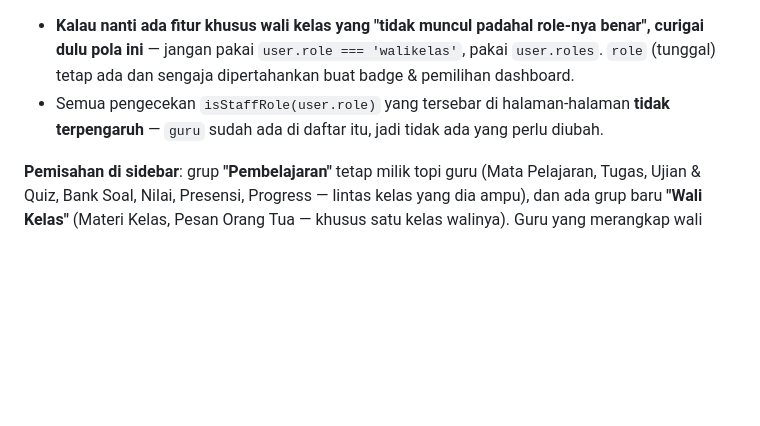
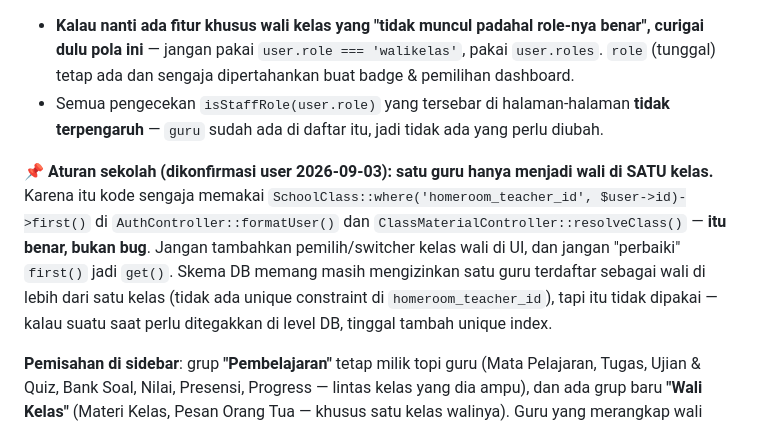
Before and after one commit to FazriAhmad/LMS, a Markdown page: STATUS.md, the part around the change. Rendered like a GitHub page; blank space fills up the shorter version.

Commit message:
docs: record that a teacher is homeroom of exactly one class
Confirmed by the user. The schema still permits more than one, so note
that the first() lookups in formatUser and resolveClass are correct and
should not be "fixed" into a multi-class picker later.

```diff
--- a/STATUS.md
+++ b/STATUS.md
@@ -224,6 +224,8 @@ Permintaan user: wali kelas bisa mengunggah materi pembelajaran **PDF saja**, da
 **🐛 Bug fondasi yang ditemukan duluan — `role` hanya mengirim peran PERTAMA.** Di database datanya sudah benar: `syncHomeroomRole` memberi guru yang ditunjuk jadi wali kelas **dua** peran sekaligus (`guru` + `walikelas`, dicek langsung: Dewi/Budi/Rina/Agus punya dua-duanya). Tapi `AuthController::formatUser()` mengirim `getRoleNames()->first()` — selalu `guru`. Akibatnya **frontend tidak pernah melihat peran `walikelas` sama sekali**, jadi setiap menu/logika ber-`roles: ['walikelas']` adalah kode mati (termasuk menu "Pesan Orang Tua" yang baru dibuat di sesi ini — sempat tidak muncul karena ini). Perbaikan: `formatUser()` sekarang juga mengirim `roles` (array semua peran) dan `homeroomClass` (kelas yang diwalikelasi, karena wali kelas cuma pegang satu). `Layout.tsx` menyaring menu dengan `roles.some(...)`, bukan `role ===` lagi.
 - **Kalau nanti ada fitur khusus wali kelas yang "tidak muncul padahal role-nya benar", curigai dulu pola ini** — jangan pakai `user.role === 'walikelas'`, pakai `user.roles`. `role` (tunggal) tetap ada dan sengaja dipertahankan buat badge & pemilihan dashboard.
 - Semua pengecekan `isStaffRole(user.role)` yang tersebar di halaman-halaman **tidak terpengaruh** — `guru` sudah ada di daftar itu, jadi tidak ada yang perlu diubah.
+
+**📌 Aturan sekolah (dikonfirmasi user 2026-09-03): satu guru hanya menjadi wali di SATU kelas.** Karena itu kode sengaja memakai `SchoolClass::where('homeroom_teacher_id', $user->id)->first()` di `AuthController::formatUser()` dan `ClassMaterialController::resolveClass()` — **itu benar, bukan bug**. Jangan tambahkan pemilih/switcher kelas wali di UI, dan jangan "perbaiki" `first()` jadi `get()`. Skema DB memang masih mengizinkan satu guru terdaftar sebagai wali di lebih dari satu kelas (tidak ada unique constraint di `homeroom_teacher_id`), tapi itu tidak dipakai — kalau suatu saat perlu ditegakkan di level DB, tinggal tambah unique index.
 
 **Pemisahan di sidebar**: grup **"Pembelajaran"** tetap milik topi guru (Mata Pelajaran, Tugas, Ujian & Quiz, Bank Soal, Nilai, Presensi, Progress — lintas kelas yang dia ampu), dan ada grup baru **"Wali Kelas"** (Materi Kelas, Pesan Orang Tua — khusus satu kelas walinya). Guru yang merangkap wali kelas melihat **kedua grup sekaligus**; guru biasa tidak melihat grup Wali Kelas sama sekali. Ini disengaja: merangkap itu normal, jadi dua topi ditampilkan berdampingan, bukan saling menggantikan.
 
```
